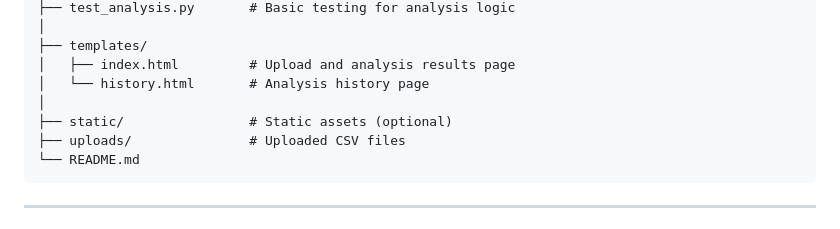
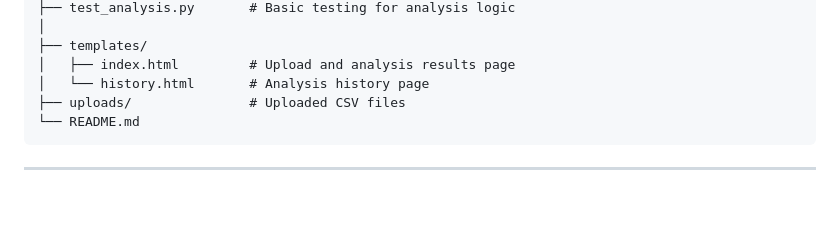
Before and after one commit to Ti-De-08/CS50x-2025, a Markdown page: Week_10/retaillens/README.md, the part around the change. Drawn GitHub-style; blank space fills up the shorter version.

````diff
--- a/Week_10/retaillens/README.md
+++ b/Week_10/retaillens/README.md
@@ -45,8 +45,6 @@ retaillens/
 ├── templates/
 │   ├── index.html         # Upload and analysis results page
 │   └── history.html       # Analysis history page
-│
-├── static/                # Static assets (optional)
 ├── uploads/               # Uploaded CSV files
 └── README.md
 ```
````
